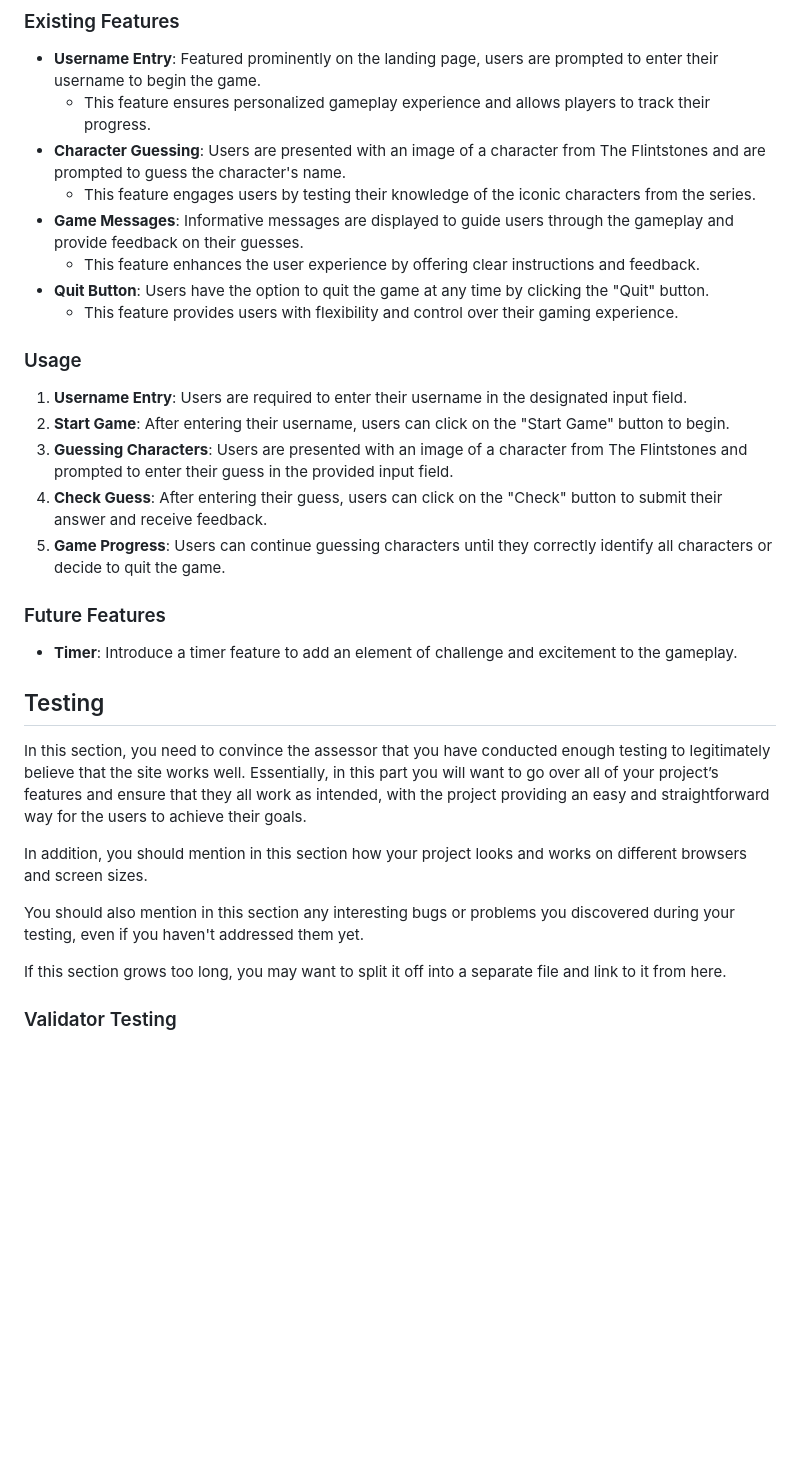
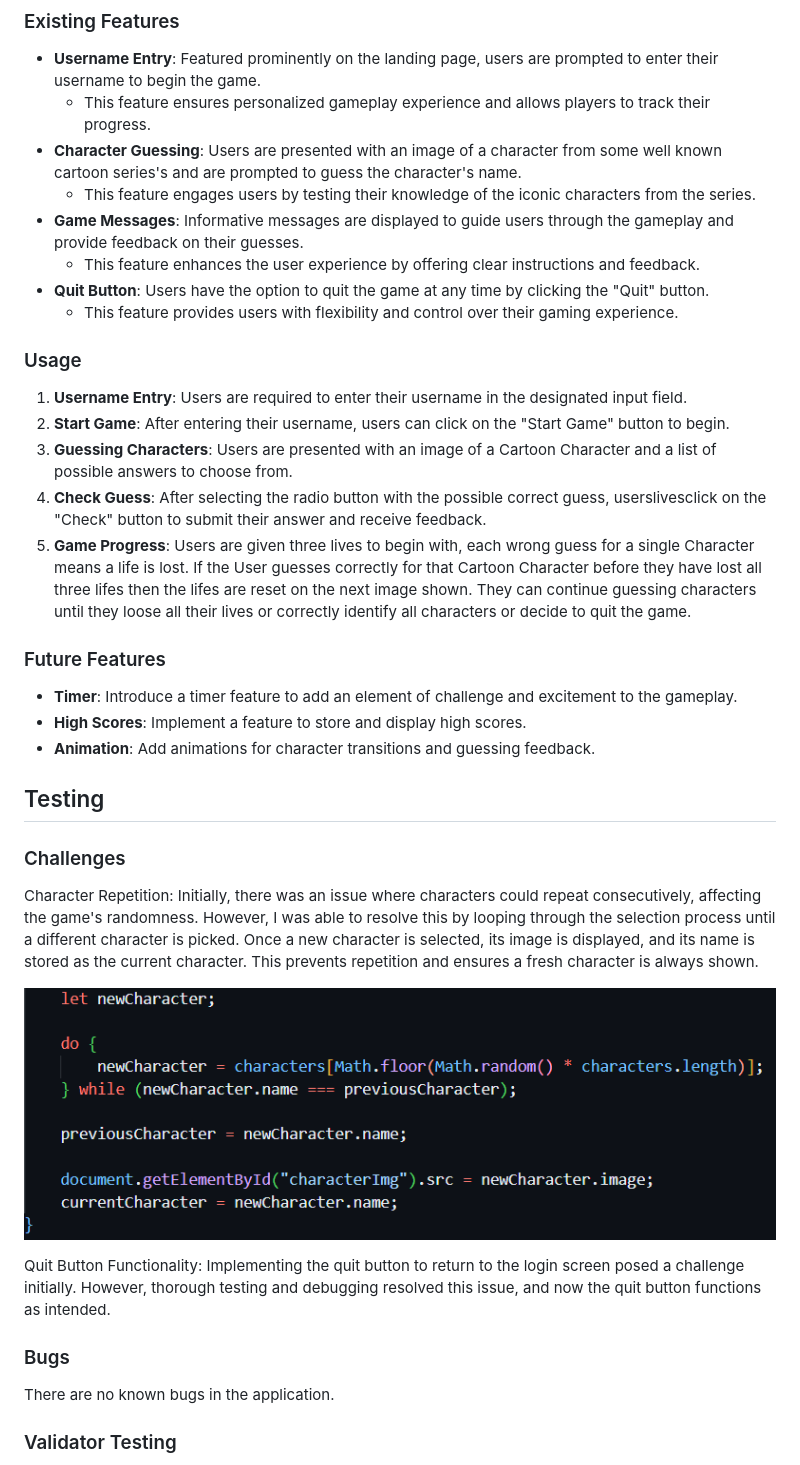
Before and after one commit to Nikkig087/project2test, a Markdown page: README.md, the part around the change. Rendered like a GitHub page; pictures changed too: docs/images/newCharacter-loop.png (added); blank space fills up the shorter version.

Commit message:
started readme

```diff
--- a/README.md
+++ b/README.md
@@ -15,7 +15,7 @@ In this section, you should go over the different parts of your project, and des
 
 - **Username Entry**: Featured prominently on the landing page, users are prompted to enter their username to begin the game.
   - This feature ensures personalized gameplay experience and allows players to track their progress.
-- **Character Guessing**: Users are presented with an image of a character from The Flintstones and are prompted to guess the character's name.
+- **Character Guessing**: Users are presented with an image of a character from some well known cartoon series's and are prompted to guess the character's name.
   - This feature engages users by testing their knowledge of the iconic characters from the series.
 - **Game Messages**: Informative messages are displayed to guide users through the gameplay and provide feedback on their guesses.
   - This feature enhances the user experience by offering clear instructions and feedback.
@@ -27,24 +27,30 @@ In this section, you should go over the different parts of your project, and des
 
 1. **Username Entry**: Users are required to enter their username in the designated input field.
 2. **Start Game**: After entering their username, users can click on the "Start Game" button to begin.
-3. **Guessing Characters**: Users are presented with an image of a character from The Flintstones and prompted to enter their guess in the provided input field.
-4. **Check Guess**: After entering their guess, users can click on the "Check" button to submit their answer and receive feedback.
-5. **Game Progress**: Users can continue guessing characters until they correctly identify all characters or decide to quit the game.
+3. **Guessing Characters**: Users are presented with an image of a Cartoon Character and a list of possible answers to choose from.
+4. **Check Guess**: After selecting the radio button with the possible correct guess, userslivesclick on the "Check" button to submit their answer and receive feedback.
+5. **Game Progress**: Users are given three lives to begin with, each wrong guess for a single Character means a life is lost.  If the User guesses correctly for that Cartoon Character before they have lost all three lifes then the lifes are reset on the next image shown. They can continue guessing characters until they loose all their lives or correctly identify all characters or decide to quit the game.
 
 ### Future Features
 
 - **Timer**: Introduce a timer feature to add an element of challenge and excitement to the gameplay.
+- **High Scores**: Implement a feature to store and display high scores.
+- **Animation**:  Add animations for character transitions and guessing feedback.
 
 ## Testing
 
-In this section, you need to convince the assessor that you have conducted enough testing to legitimately believe that the site works well. Essentially, in this part you will want to go over all of your project’s features and ensure that they all work as intended, with the project providing an easy and straightforward way for the users to achieve their goals.
+### Challenges
 
-In addition, you should mention in this section how your project looks and works on different browsers and screen sizes.
+Character Repetition: Initially, there was an issue where characters could repeat consecutively, affecting the game's randomness. However, I was able to resolve this by looping through the selection process until a different character is picked. Once a new character is selected, its image is displayed, and its name is stored as the current character. This prevents repetition and ensures a fresh character is always shown.
 
-You should also mention in this section any interesting bugs or problems you discovered during your testing, even if you haven't addressed them yet.
+![New Character Loop](docs/images/newCharacter-loop.png)
 
-If this section grows too long, you may want to split it off into a separate file and link to it from here.
 
+Quit Button Functionality: Implementing the quit button to return to the login screen posed a challenge initially. However, thorough testing and debugging resolved this issue, and now the quit button functions as intended.
+
+### Bugs
+
+There are no known bugs in the application.
 
 ### Validator Testing
 
```
Also changed, not shown: 1 other file.
